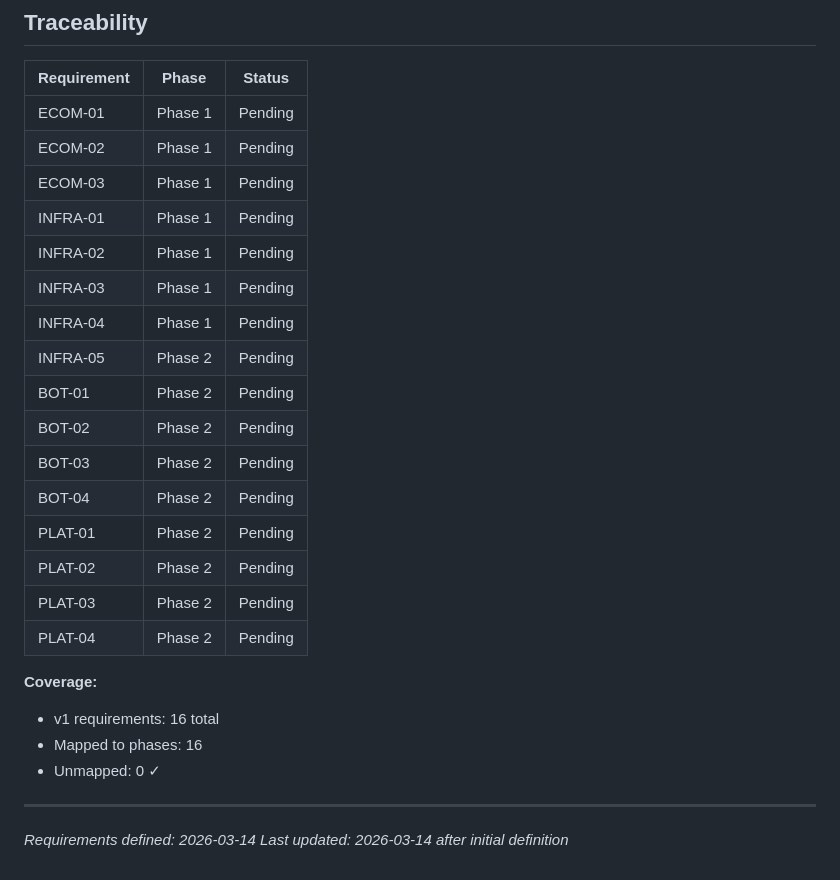
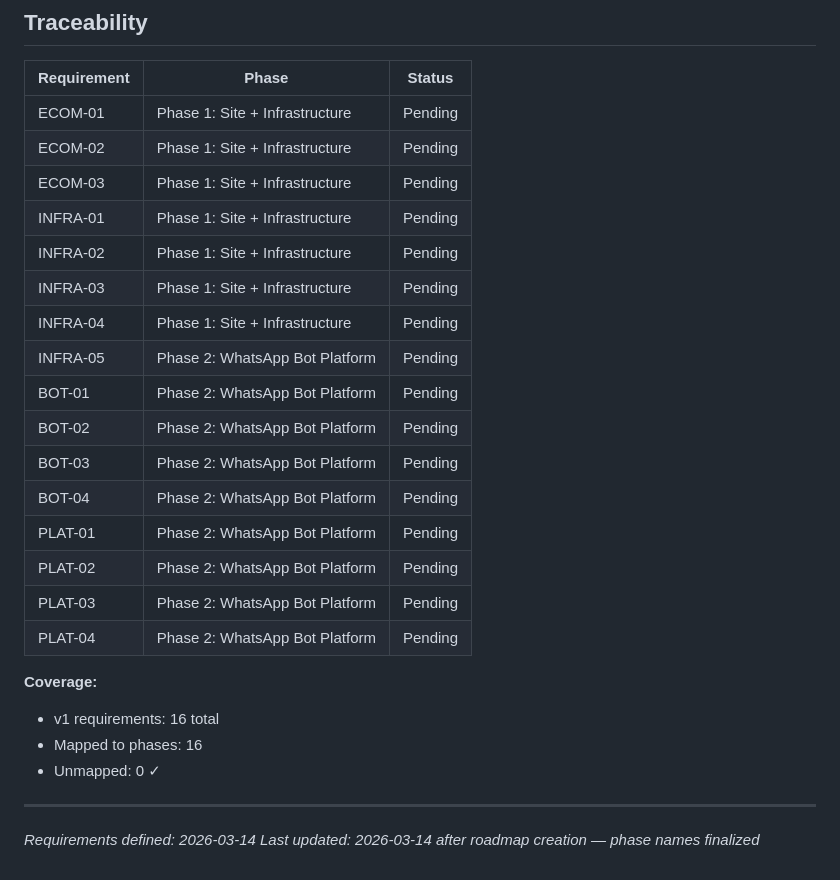
Before and after one commit to eduardoge13/telegram-bot-agency, a Markdown page: .planning/REQUIREMENTS.md, the part around the change. Rendered like a GitHub page.

Commit message:
docs: create roadmap (2 phases)

```diff
--- a/.planning/REQUIREMENTS.md
+++ b/.planning/REQUIREMENTS.md
@@ -68,22 +68,22 @@
 
 | Requirement | Phase | Status |
 |-------------|-------|--------|
-| ECOM-01 | Phase 1 | Pending |
-| ECOM-02 | Phase 1 | Pending |
-| ECOM-03 | Phase 1 | Pending |
-| INFRA-01 | Phase 1 | Pending |
-| INFRA-02 | Phase 1 | Pending |
-| INFRA-03 | Phase 1 | Pending |
-| INFRA-04 | Phase 1 | Pending |
-| INFRA-05 | Phase 2 | Pending |
-| BOT-01 | Phase 2 | Pending |
-| BOT-02 | Phase 2 | Pending |
-| BOT-03 | Phase 2 | Pending |
-| BOT-04 | Phase 2 | Pending |
-| PLAT-01 | Phase 2 | Pending |
-| PLAT-02 | Phase 2 | Pending |
-| PLAT-03 | Phase 2 | Pending |
-| PLAT-04 | Phase 2 | Pending |
+| ECOM-01 | Phase 1: Site + Infrastructure | Pending |
+| ECOM-02 | Phase 1: Site + Infrastructure | Pending |
+| ECOM-03 | Phase 1: Site + Infrastructure | Pending |
+| INFRA-01 | Phase 1: Site + Infrastructure | Pending |
+| INFRA-02 | Phase 1: Site + Infrastructure | Pending |
+| INFRA-03 | Phase 1: Site + Infrastructure | Pending |
+| INFRA-04 | Phase 1: Site + Infrastructure | Pending |
+| INFRA-05 | Phase 2: WhatsApp Bot Platform | Pending |
+| BOT-01 | Phase 2: WhatsApp Bot Platform | Pending |
+| BOT-02 | Phase 2: WhatsApp Bot Platform | Pending |
+| BOT-03 | Phase 2: WhatsApp Bot Platform | Pending |
+| BOT-04 | Phase 2: WhatsApp Bot Platform | Pending |
+| PLAT-01 | Phase 2: WhatsApp Bot Platform | Pending |
+| PLAT-02 | Phase 2: WhatsApp Bot Platform | Pending |
+| PLAT-03 | Phase 2: WhatsApp Bot Platform | Pending |
+| PLAT-04 | Phase 2: WhatsApp Bot Platform | Pending |
 
 **Coverage:**
 - v1 requirements: 16 total
@@ -92,4 +92,4 @@
 
 ---
 *Requirements defined: 2026-03-14*
-*Last updated: 2026-03-14 after initial definition*
+*Last updated: 2026-03-14 after roadmap creation — phase names finalized*
```
Also changed, not shown: .planning/ROADMAP.md (added, +60 -0 lines), .planning/STATE.md (added, +62 -0 lines).
